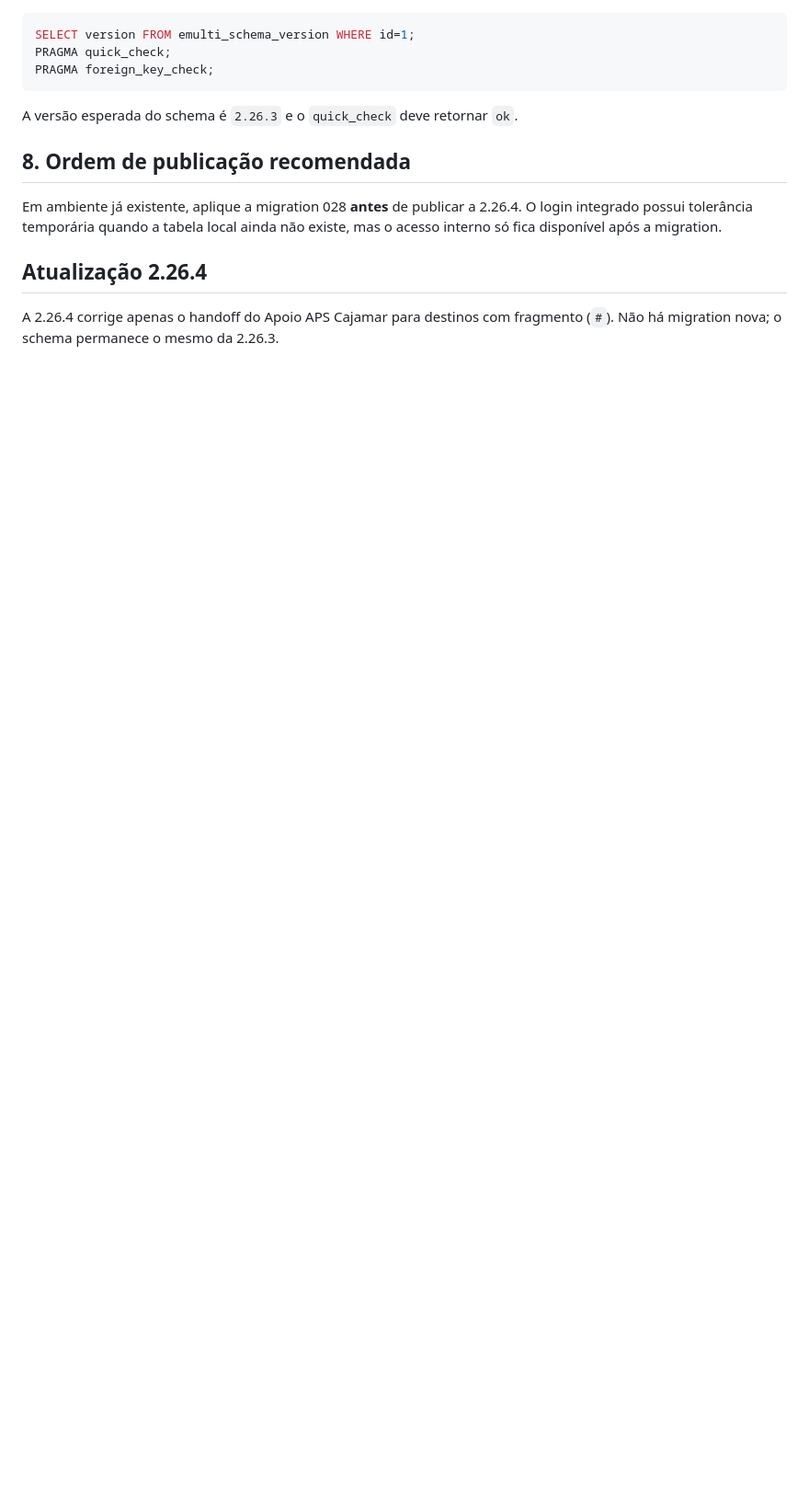
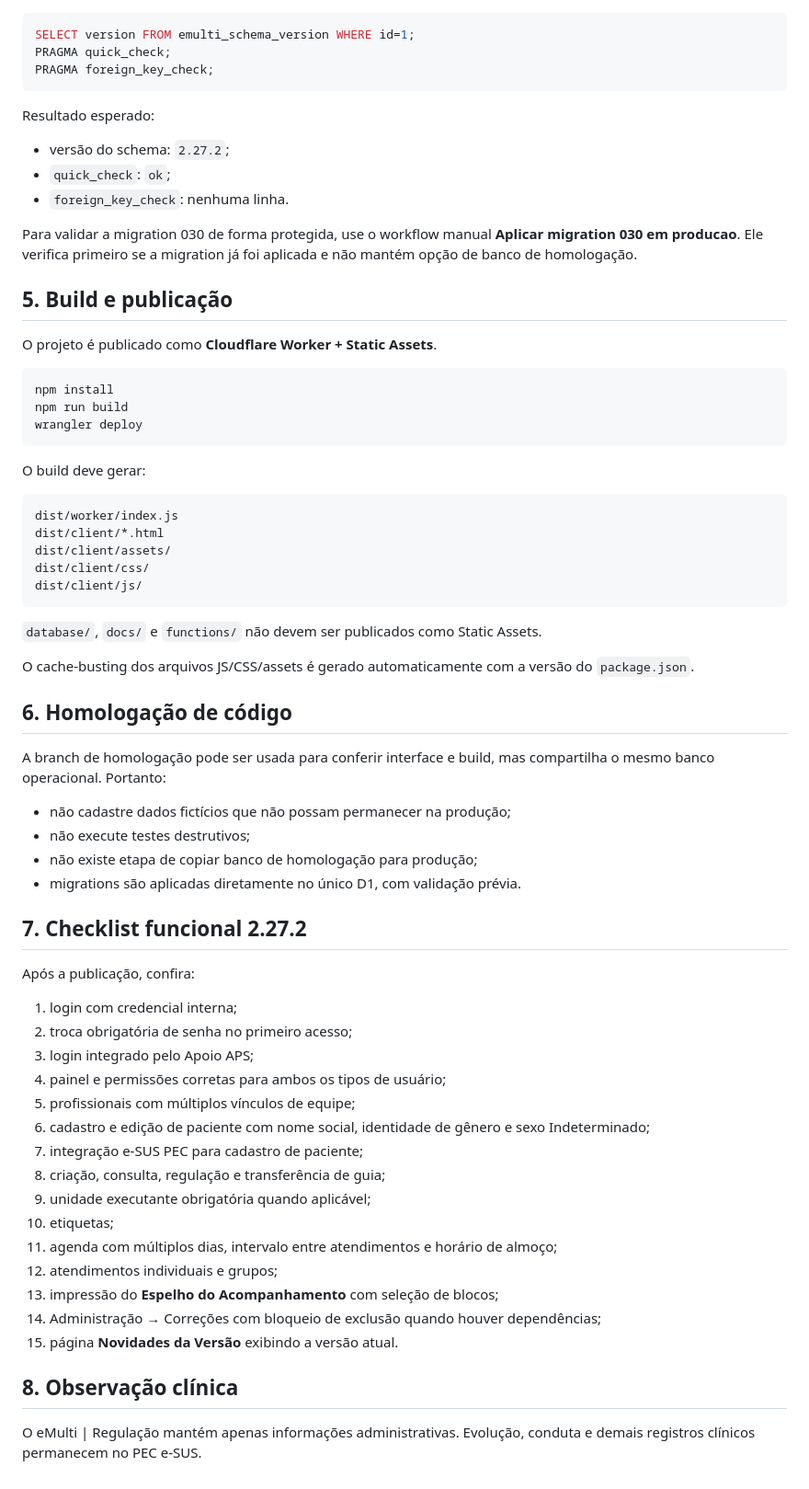
Before and after one commit to herbetsantos/regulacao, a Markdown page: docs/INSTALACAO_E_MIGRACAO.md, the part around one of its changes. Shown at 92% size. Drawn GitHub-style; blank space fills up the shorter version.

````diff
--- a/docs/INSTALACAO_E_MIGRACAO.md
+++ b/docs/INSTALACAO_E_MIGRACAO.md
@@ -77,12 +56,67 @@ PRAGMA quick_check;
 PRAGMA foreign_key_check;
 ```
 
-A versão esperada do schema é `2.26.3` e o `quick_check` deve retornar `ok`.
+Resultado esperado:
 
-## 8. Ordem de publicação recomendada
+- versão do schema: `2.27.2`;
+- `quick_check`: `ok`;
+- `foreign_key_check`: nenhuma linha.
 
-Em ambiente já existente, aplique a migration 028 **antes** de publicar a 2.26.4. O login integrado possui tolerância temporária quando a tabela local ainda não existe, mas o acesso interno só fica disponível após a migration.
+Para validar a migration 030 de forma protegida, use o workflow manual **Aplicar migration 030 em producao**. Ele verifica primeiro se a migration já foi aplicada e não mantém opção de banco de homologação.
 
-## Atualização 2.26.4
+## 5. Build e publicação
 
-A 2.26.4 corrige apenas o handoff do Apoio APS Cajamar para destinos com fragmento (`#`). Não há migration nova; o schema permanece o mesmo da 2.26.3.
+O projeto é publicado como **Cloudflare Worker + Static Assets**.
+
+```bash
+npm install
+npm run build
+wrangler deploy
+```
+
+O build deve gerar:
+
+```text
+dist/worker/index.js
+dist/client/*.html
+dist/client/assets/
+dist/client/css/
+dist/client/js/
+```
+
+`database/`, `docs/` e `functions/` não devem ser publicados como Static Assets.
+
+O cache-busting dos arquivos JS/CSS/assets é gerado automaticamente com a versão do `package.json`.
+
+## 6. Homologação de código
+
+A branch de homologação pode ser usada para conferir interface e build, mas compartilha o mesmo banco operacional. Portanto:
+
+- não cadastre dados fictícios que não possam permanecer na produção;
+- não execute testes destrutivos;
+- não existe etapa de copiar banco de homologação para produção;
+- migrations são aplicadas diretamente no único D1, com validação prévia.
+
+## 7. Checklist funcional 2.27.2
+
+Após a publicação, confira:
+
+1. login com credencial interna;
+2. troca obrigatória de senha no primeiro acesso;
+3. login integrado pelo Apoio APS;
+4. painel e permissões corretas para ambos os tipos de usuário;
+5. profissionais com múltiplos vínculos de equipe;
+6. cadastro e edição de paciente com nome social, identidade de gênero e sexo Indeterminado;
+7. integração e-SUS PEC para cadastro de paciente;
+8. criação, consulta, regulação e transferência de guia;
+9. unidade executante obrigatória quando aplicável;
+10. etiquetas;
+11. agenda com múltiplos dias, intervalo entre atendimentos e horário de almoço;
+12. atendimentos individuais e grupos;
+13. impressão do **Espelho do Acompanhamento** com seleção de blocos;
+14. Administração → Correções com bloqueio de exclusão quando houver dependências;
+15. página **Novidades da Versão** exibindo a versão atual.
+
+## 8. Observação clínica
+
+O eMulti | Regulação mantém apenas informações administrativas. Evolução, conduta e demais registros clínicos permanecem no PEC e-SUS.
````
Also changed, not shown: other parts of docs/INSTALACAO_E_MIGRACAO.md (+31 -52 lines).
